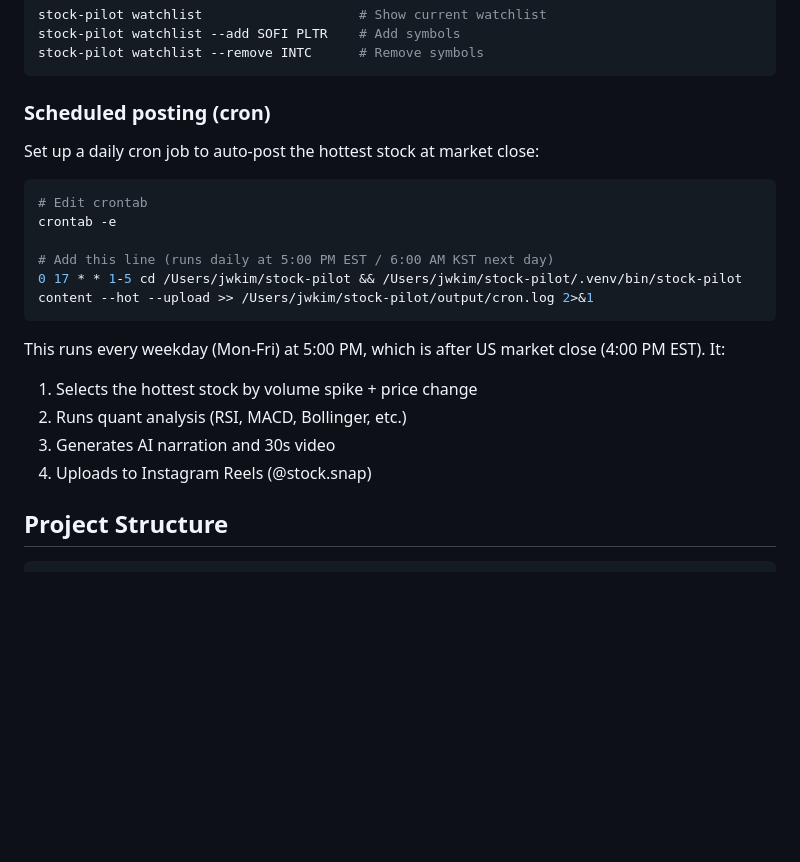
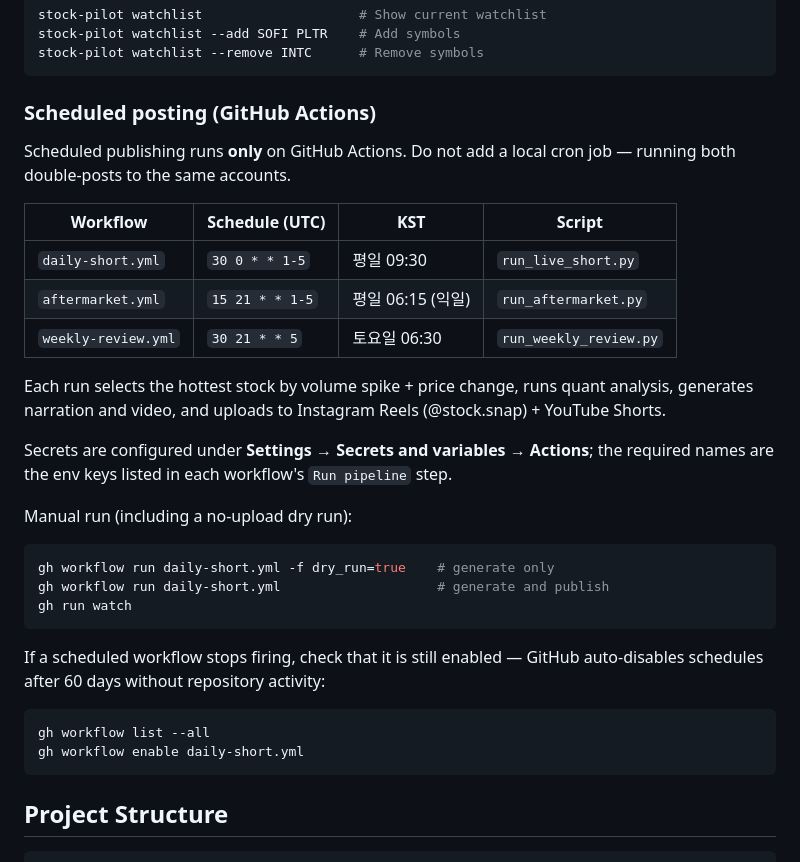
Before and after one commit to wonnx/stock-pilot, a Markdown page: README.md, the part around the change. Drawn GitHub-style; blank space fills up the shorter version.

````diff
--- a/README.md
+++ b/README.md
@@ -125,23 +125,38 @@ stock-pilot watchlist --add SOFI PLTR    # Add symbols
 stock-pilot watchlist --remove INTC      # Remove symbols
 ```
 
-### Scheduled posting (cron)
+### Scheduled posting (GitHub Actions)
 
-Set up a daily cron job to auto-post the hottest stock at market close:
+Scheduled publishing runs **only** on GitHub Actions. Do not add a local cron job —
+running both double-posts to the same accounts.
+
+| Workflow | Schedule (UTC) | KST | Script |
+|---|---|---|---|
+| `daily-short.yml` | `30 0 * * 1-5` | 평일 09:30 | `run_live_short.py` |
+| `aftermarket.yml` | `15 21 * * 1-5` | 평일 06:15 (익일) | `run_aftermarket.py` |
+| `weekly-review.yml` | `30 21 * * 5` | 토요일 06:30 | `run_weekly_review.py` |
+
+Each run selects the hottest stock by volume spike + price change, runs quant analysis,
+generates narration and video, and uploads to Instagram Reels (@stock.snap) + YouTube Shorts.
+
+Secrets are configured under **Settings → Secrets and variables → Actions**; the required
+names are the env keys listed in each workflow's `Run pipeline` step.
+
+Manual run (including a no-upload dry run):
 
 ```bash
-# Edit crontab
-crontab -e
-
-# Add this line (runs daily at 5:00 PM EST / 6:00 AM KST next day)
-0 17 * * 1-5 cd /Users/jwkim/stock-pilot && /Users/jwkim/stock-pilot/.venv/bin/stock-pilot content --hot --upload >> /Users/jwkim/stock-pilot/output/cron.log 2>&1
+gh workflow run daily-short.yml -f dry_run=true    # generate only
+gh workflow run daily-short.yml                    # generate and publish
+gh run watch
 ```
 
-This runs every weekday (Mon-Fri) at 5:00 PM, which is after US market close (4:00 PM EST). It:
-1. Selects the hottest stock by volume spike + price change
-2. Runs quant analysis (RSI, MACD, Bollinger, etc.)
-3. Generates AI narration and 30s video
-4. Uploads to Instagram Reels (@stock.snap)
+If a scheduled workflow stops firing, check that it is still enabled — GitHub auto-disables
+schedules after 60 days without repository activity:
+
+```bash
+gh workflow list --all
+gh workflow enable daily-short.yml
+```
 
 ## Project Structure
 
````
Also changed, not shown: PIPELINE.md (+20 -8 lines), VIDEO_PRODUCTION_GUIDE.md (+11 -6 lines).
